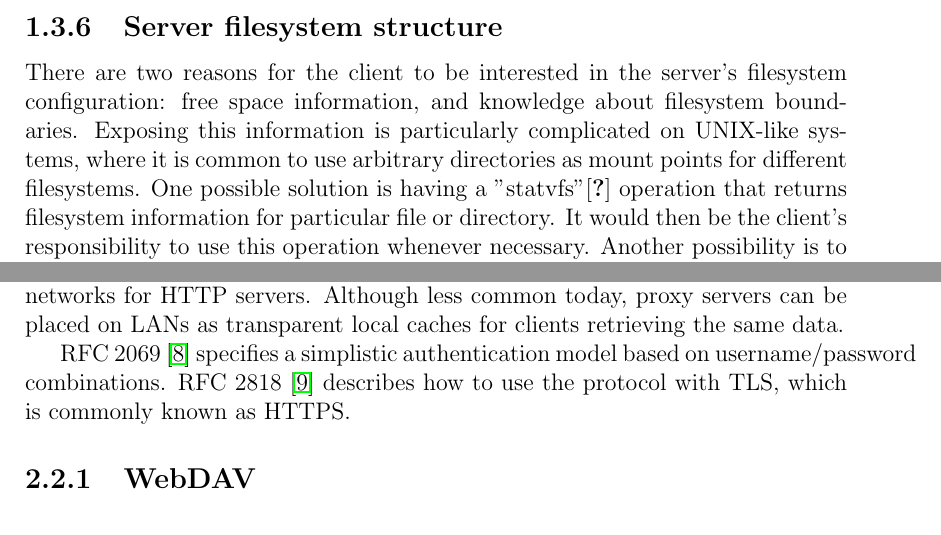
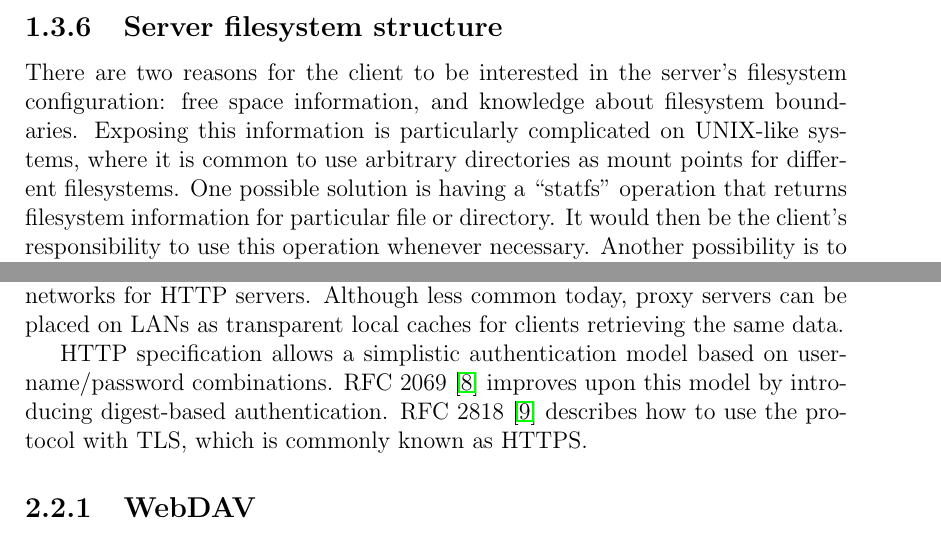
Before and after one commit to matejcik/newtp, a LaTeX thesis (tex/thesis.tex, which reads tex/1-problem-definition.tex, tex/2-related-works.tex): two parts of pages 13 and 21 of 46, joined at a grey line, cut so that both start at the same text. Compiled offline with pdfLaTeX.

Commit message:
minor citation things

```diff
--- a/tex/1-problem-definition.tex
+++ b/tex/1-problem-definition.tex
@@ -256,9 +256,9 @@ on-server copy operation, otherwise the client would need to download and reuplo
 There are two reasons for the client to be interested in the server's filesystem configuration: free space
 information, and knowledge about filesystem boundaries. Exposing this information is particularly complicated
 on UNIX-like systems, where it is common to use arbitrary directories as mount points for different
-filesystems. One possible solution is having a "statvfs"\cite{statvfs} operation that returns filesystem
-information for particular file or directory. It would then be the client's responsibility to use this
-operation whenever necessary. Another possibility is to make filesystem information part of directory listing.
+filesystems. One possible solution is having a ``statfs'' operation that returns filesystem information for
+particular file or directory. It would then be the client's responsibility to use this operation whenever
+necessary. Another possibility is to make filesystem information part of directory listing.
 
 \subsection{Metadata}
 
--- a/tex/2-related-works.tex
+++ b/tex/2-related-works.tex
@@ -62,7 +62,8 @@ cacheability of requests, and due to this property, it is simple to build load b
 networks for HTTP servers. Although less common today, proxy servers can be placed on LANs as transparent
 local caches for clients retrieving the same data.
 
-RFC~2069~\cite{rfc2069} specifies a simplistic authentication model based on username/password combinations.
+HTTP specification allows a simplistic authentication model based on username/password combinations.
+RFC~2069~\cite{rfc2069} improves upon this model by introducing digest-based authentication.
 RFC~2818~\cite{rfc2818} describes how to use the protocol with TLS, which is commonly known as HTTPS.
 
 \subsection{WebDAV}
```
Also changed, not shown: tex/3-protocol-design.tex (+2 -2 lines), tex/2-related-works.tex (2 more changed lines).
